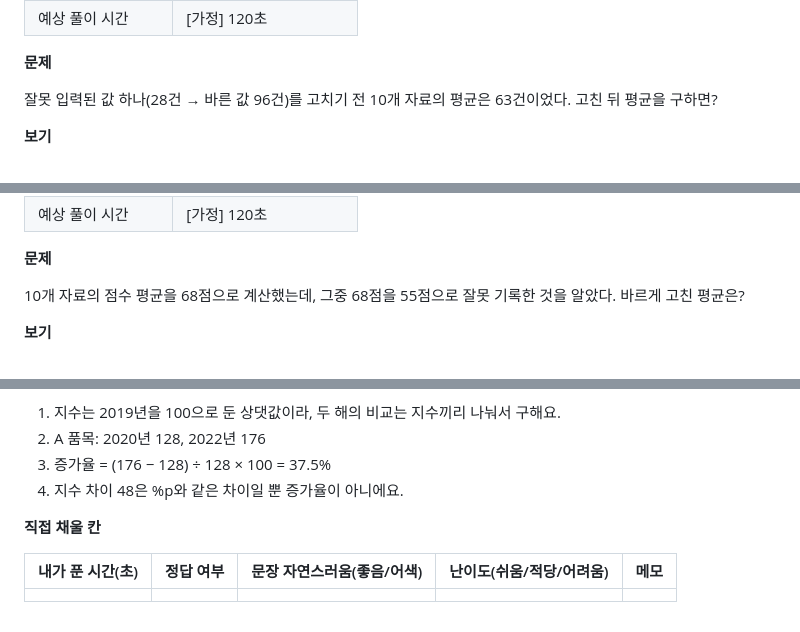
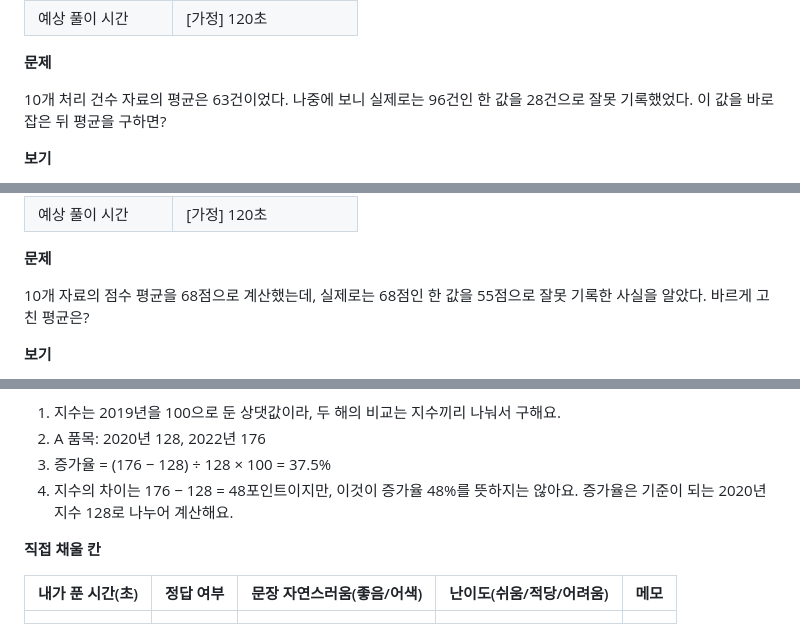
Before and after one commit to youngjun2578/Ncs-problem, a Markdown page: docs/advanced-samples.md, 3 parts joined by grey strips. Drawn GitHub-style; folded sections open.

```diff
--- a/docs/advanced-samples.md
+++ b/docs/advanced-samples.md
@@ -733,7 +733,7 @@ A, B, C가 함께 시작한 일을 1일 뒤부터 A와 B 둘이서만 이어 해
 
 **문제**
 
-잘못 입력된 값 하나(28건 → 바른 값 96건)를 고치기 전 10개 자료의 평균은 63건이었다. 고친 뒤 평균을 구하면?
+10개 처리 건수 자료의 평균은 63건이었다. 나중에 보니 실제로는 96건인 한 값을 28건으로 잘못 기록했었다. 이 값을 바로잡은 뒤 평균을 구하면?
 
 **보기**
 
@@ -780,7 +780,7 @@ A, B, C가 함께 시작한 일을 1일 뒤부터 A와 B 둘이서만 이어 해
 
 **문제**
 
-10개 자료의 점수 평균을 68점으로 계산했는데, 그중 68점을 55점으로 잘못 기록한 것을 알았다. 바르게 고친 평균은?
+10개 자료의 점수 평균을 68점으로 계산했는데, 실제로는 68점인 한 값을 55점으로 잘못 기록한 사실을 알았다. 바르게 고친 평균은?
 
 **보기**
 
@@ -968,7 +968,7 @@ A, B, C가 함께 시작한 일을 1일 뒤부터 A와 B 둘이서만 이어 해
 1. 지수는 2019년을 100으로 둔 상댓값이라, 두 해의 비교는 지수끼리 나눠서 구해요.
 2. A 품목: 2020년 128, 2022년 176
 3. 증가율 = (176 − 128) ÷ 128 × 100 = 37.5%
-4. 지수 차이 48은 %p와 같은 차이일 뿐 증가율이 아니에요.
+4. 지수의 차이는 176 − 128 = 48포인트이지만, 이것이 증가율 48%를 뜻하지는 않아요. 증가율은 기준이 되는 2020년 지수 128로 나누어 계산해요.
 
 </details>
 
```
Also changed, not shown: other parts of docs/advanced-samples.md (+26 -26 lines).
